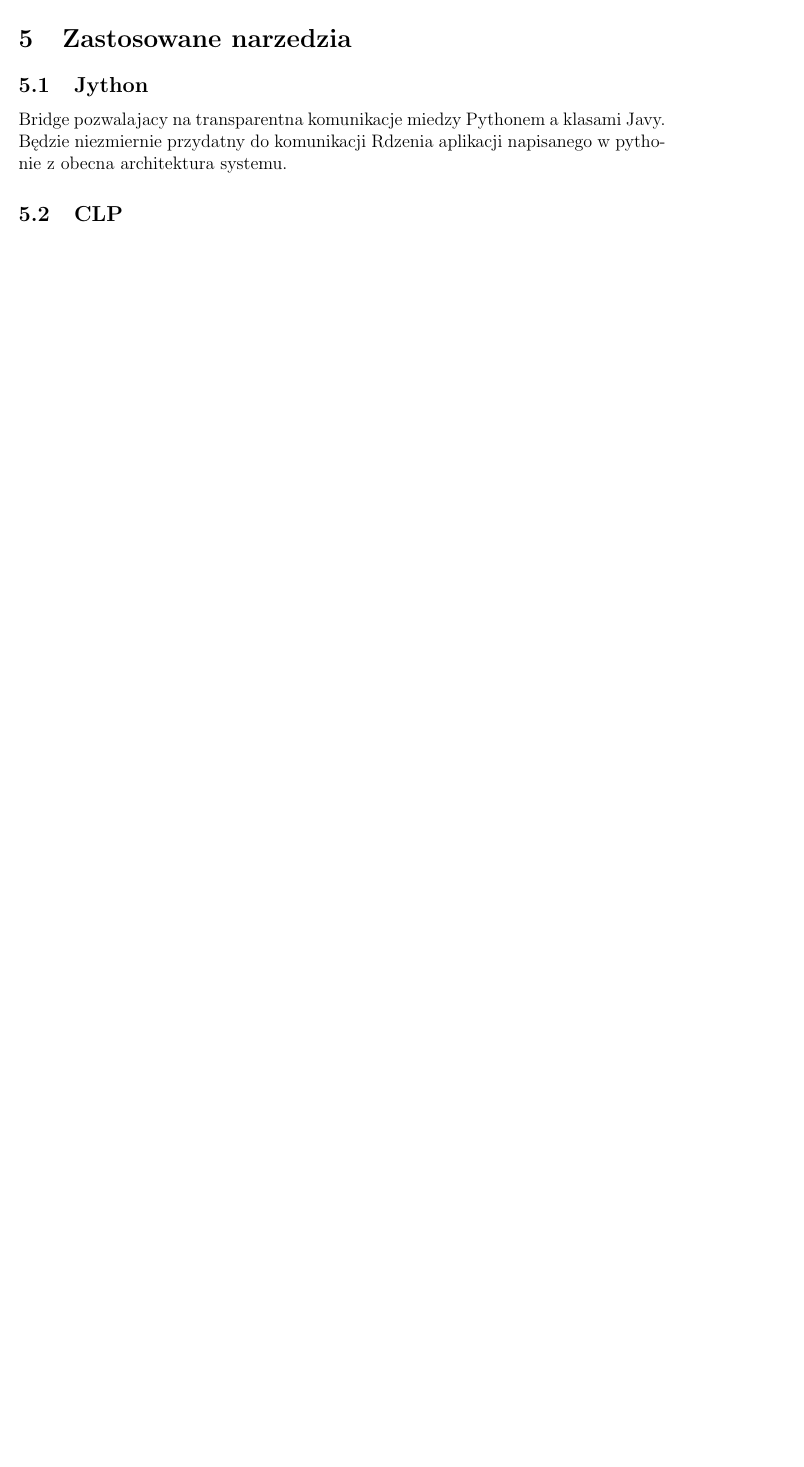
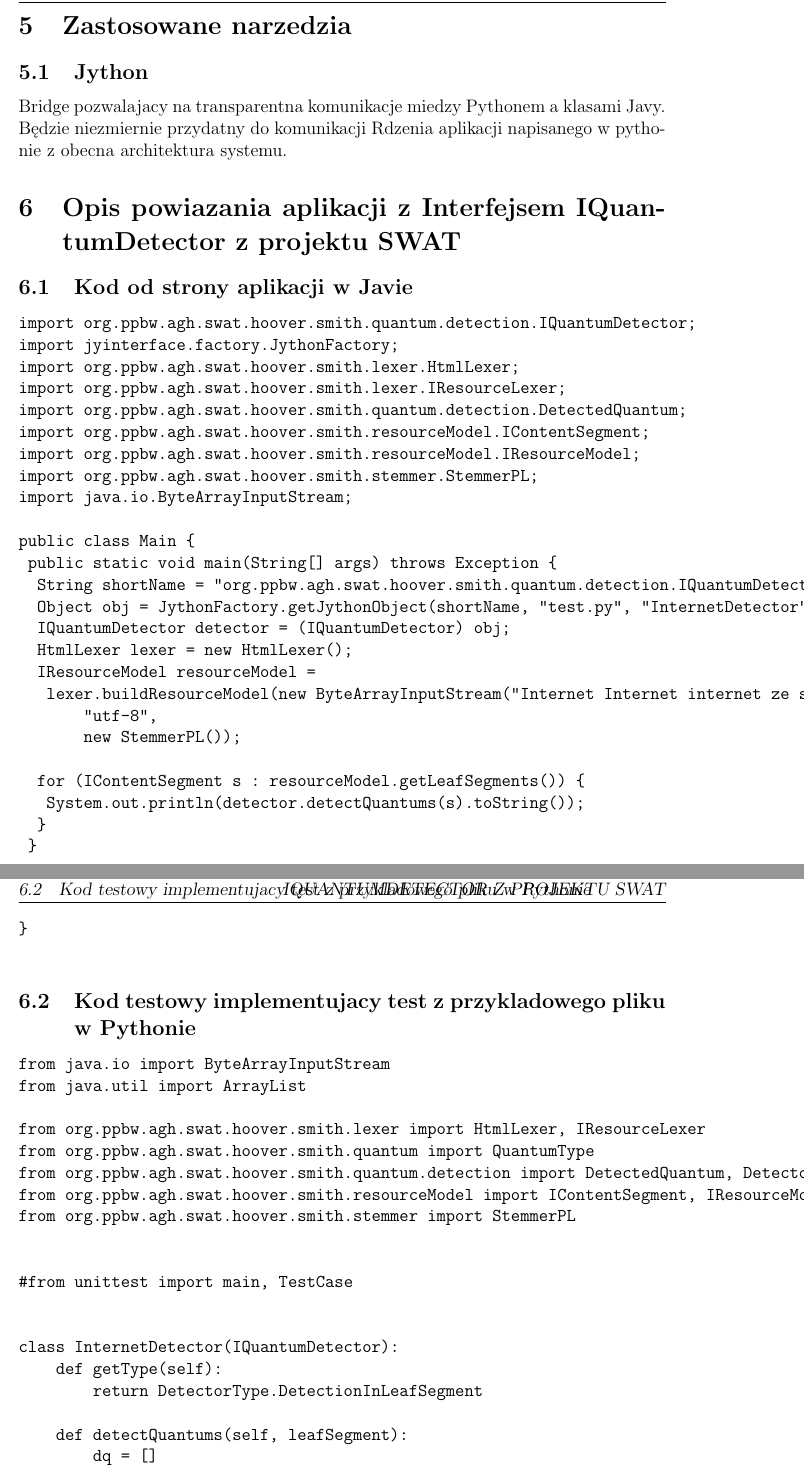
Before and after one commit to antekpiechnik/io-projekt, a LaTeX document (io-dokumentacja.tex): part of page 6 of 6 before the commit and two parts of pages 6 and 7 of 7 after it, the two joined at a grey line, cut so that both start at the same text, the shorter picture padded with empty space. Compiled offline with pdfLaTeX.

Commit message:
Documentation update

```diff
--- a/io-dokumentacja.tex
+++ b/io-dokumentacja.tex
@@ -97,7 +97,57 @@ Wykonano wstepny prototyp taggera w Pythonie na potrzeby testowe.
 Rozpoczeto prace  w Pythonie. Dodatkowo będziemy jak najszybciej starali się skorzystać z Jythona.
 \section{Zastosowane narzedzia}
 \subsection{Jython} Bridge pozwalajacy na transparentna komunikacje miedzy Pythonem a klasami Javy. Będzie niezmiernie przydatny do komunikacji Rdzenia aplikacji napisanego w pythonie z obecna architektura systemu.
-\subsection{CLP}
+
+\section{Opis powiazania aplikacji z Interfejsem IQuantumDetector z projektu SWAT}
+\subsection{Kod od strony aplikacji w Javie}
+\begin{verbatim}
+import org.ppbw.agh.swat.hoover.smith.quantum.detection.IQuantumDetector;
+import jyinterface.factory.JythonFactory;
+import org.ppbw.agh.swat.hoover.smith.lexer.HtmlLexer;
+import org.ppbw.agh.swat.hoover.smith.lexer.IResourceLexer;
+import org.ppbw.agh.swat.hoover.smith.quantum.detection.DetectedQuantum;
+import org.ppbw.agh.swat.hoover.smith.resourceModel.IContentSegment;
+import org.ppbw.agh.swat.hoover.smith.resourceModel.IResourceModel;
+import org.ppbw.agh.swat.hoover.smith.stemmer.StemmerPL;
+import java.io.ByteArrayInputStream;
+
+public class Main {
+	public static void main(String[] args) throws Exception {
+		String shortName = "org.ppbw.agh.swat.hoover.smith.quantum.detection.IQuantumDetector";
+		Object obj = JythonFactory.getJythonObject(shortName, "test.py", "InternetDetector");
+		IQuantumDetector detector = (IQuantumDetector) obj;
+		HtmlLexer lexer = new HtmlLexer();
+		IResourceModel resourceModel =
+			lexer.buildResourceModel(new ByteArrayInputStream("Internet Internet internet ze szkoda gadać".getBytes("UTF-8")),
+						 "utf-8",
+						 new StemmerPL());
+
+		for (IContentSegment s : resourceModel.getLeafSegments()) {
+			System.out.println(detector.detectQuantums(s).toString());
+		}
+	}
+}
+
+\end{verbatim}
+
+\subsection{Kod testowy implementujacy test z przykladowego pliku w Pythonie}
+\begin{verbatim}
+from java.io import ByteArrayInputStream
+from java.util import ArrayList
+
+from org.ppbw.agh.swat.hoover.smith.lexer import HtmlLexer, IResourceLexer
+from org.ppbw.agh.swat.hoover.smith.quantum import QuantumType
+from org.ppbw.agh.swat.hoover.smith.quantum.detection import DetectedQuantum, DetectorType, IQuantumDetector
+from org.ppbw.agh.swat.hoover.smith.resourceModel import IContentSegment, IResourceModel
+from org.ppbw.agh.swat.hoover.smith.stemmer import StemmerPL
 
 
+#from unittest import main, TestCase
 
+
+class InternetDetector(IQuantumDetector):
+    def getType(self):
+        return DetectorType.DetectionInLeafSegment
+
+    def detectQuantums(self, leafSegment):
+        dq = []
@@ -104 +161,2 @@ Rozpoczeto prace  w Pythonie. Dodatkowo będziemy jak najszybciej starali się s
+\end{verbatim}
 \end{document}
```
Also changed, not shown: io-dokumentacja.tex (7 more changed lines).
